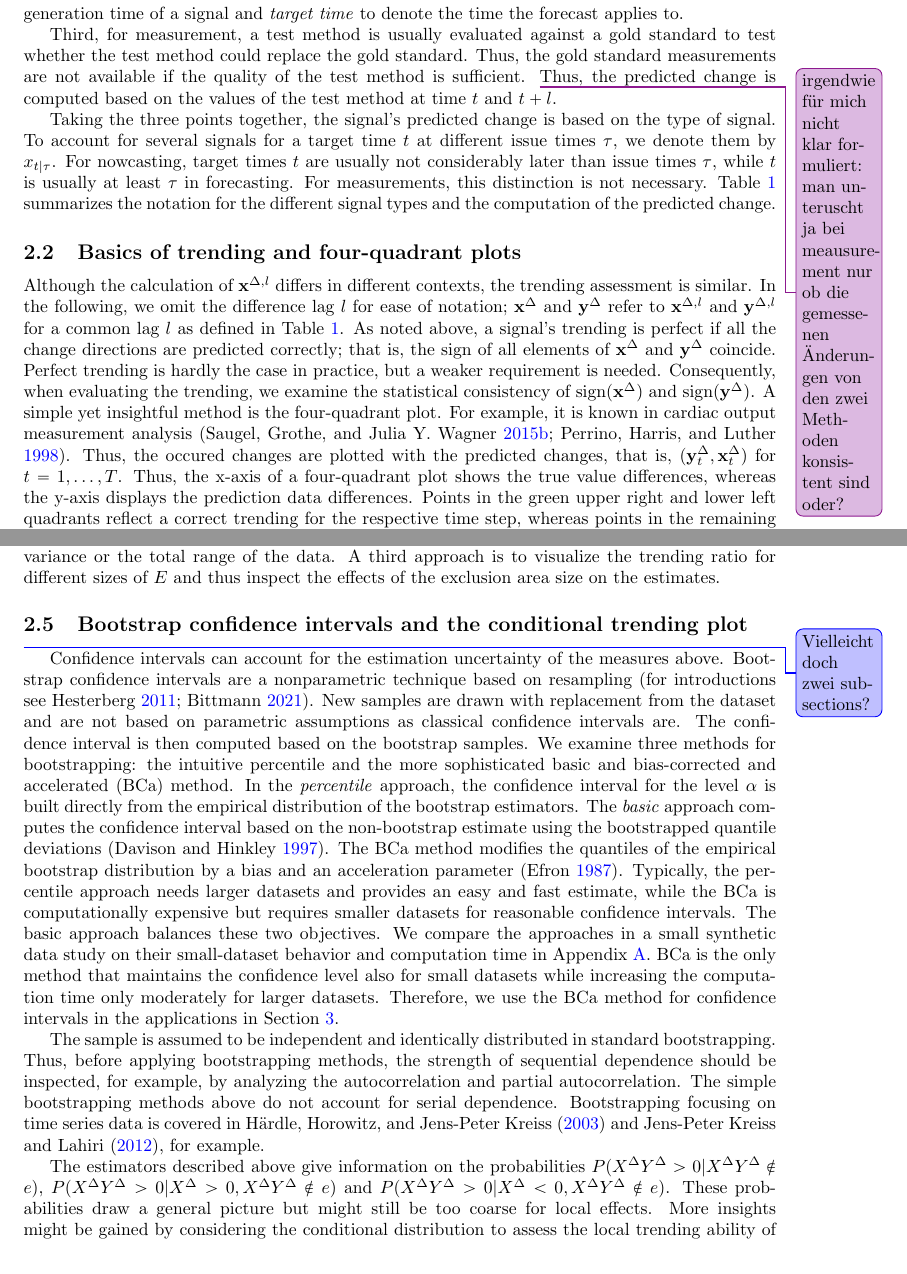
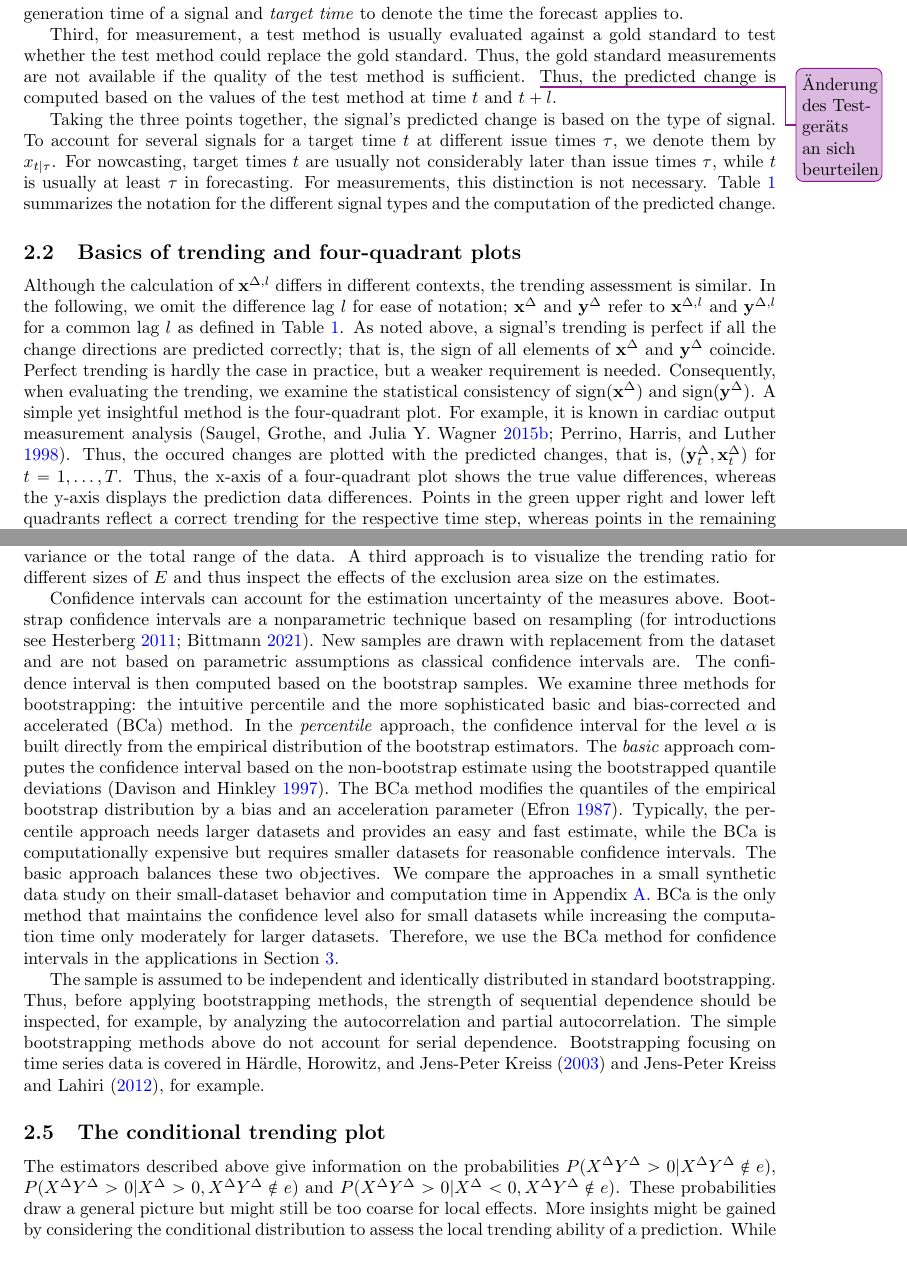
Before and after one commit to jo-rie/AATC-Paper, a LaTeX paper (paper.tex, which reads sections/03-trending.tex): two parts of pages 4 and 7 of 26, joined at a grey line, cut so that both start at the same text. Compiled offline with pdfLaTeX.

Commit message:
Update on Overleaf.

```diff
--- a/sections/03-trending.tex
+++ b/sections/03-trending.tex
@@ -34,7 +34,7 @@ Thus, the generation time and forecast time have to be included in the notation
 We use the term \textit{issue time} for the generation time of a signal and \textit{target time} to denote the time the forecast applies to.
 
 Third, for measurement, a test method is usually evaluated against a gold standard to test whether the test method could replace the gold standard.
-Thus, the gold standard measurements are not available if the quality of the test method is sufficient. \improvement{irgendwie für mich nicht klar formuliert: man unteruscht ja bei meausurement nur ob die gemessenen Änderungen von den zwei Methoden konsistent sind oder?}
+Thus, the gold standard measurements are not available if the quality of the test method is sufficient. \improvement{Änderung des Testgeräts an sich beurteilen}
 Thus, the predicted change is computed based on the values of the test method at time $t$ and $t + l$.
 
 Taking the three points together, the signal's predicted change is based on the type of signal.
@@ -226,9 +226,6 @@ In most applications, the shape and size of the exclusion area can be chosen bas
 The size estimation can also be based on a proportion of the total variance or the total range of the data.
 A third approach is to visualize the trending ratio for different sizes of $E$ and thus inspect the effects of the exclusion area size on the estimates.
 
-
-\subsection{Bootstrap confidence intervals and the conditional trending plot}\label{subsec:trending-cond-prob}
-\unsure{Vielleicht doch zwei subsections?}
 Confidence intervals can account for the estimation uncertainty of the measures above.
 Bootstrap confidence intervals are a nonparametric technique based on resampling~\parencite[for introductions see][]{Hesterberg2011,Bittmann2021}.
 New samples are drawn with replacement from the dataset and are not based on parametric assumptions as classical confidence intervals are.
@@ -247,6 +244,8 @@ The sample is assumed to be independent and identically distributed in standard
 Thus, before applying bootstrapping methods, the strength of sequential dependence should be inspected, for example, by analyzing the autocorrelation and partial autocorrelation.
 The simple bootstrapping methods above do not account for serial dependence.
 Bootstrapping focusing on time series data is covered in~\textcite{Hardle2003,Kreiss2012}, for example.
+
+\subsection{The conditional trending plot}\label{subsec:trending-cond-prob}
 
 The estimators described above give information on the probabilities $P(\diffxrv \diffyrv > 0 | \diffxrv \diffyrv \notin e)$, $P(\diffxrv \diffyrv > 0 | \diffxrv > 0, \diffxrv \diffyrv \notin e)$ and $P(\diffxrv \diffyrv > 0 | \diffxrv < 0, \diffxrv \diffyrv \notin e)$.
 These probabilities draw a general picture but might still be too coarse for local effects.
```
Also changed, not shown: sections/03-trending.tex (4 more changed lines).
